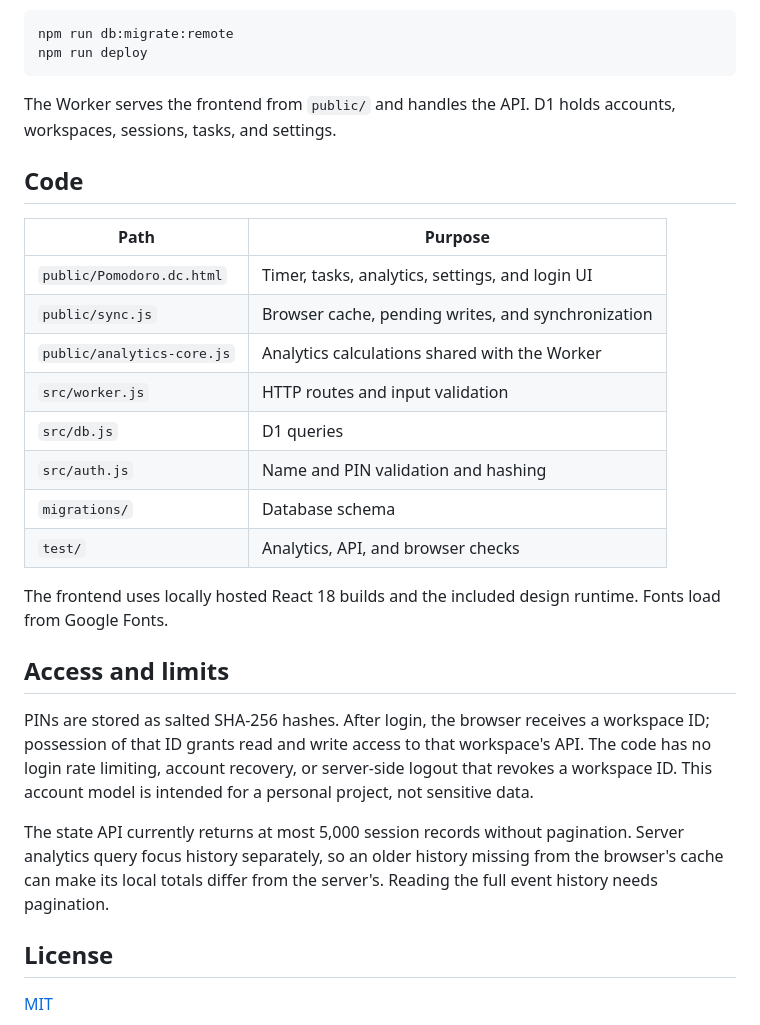
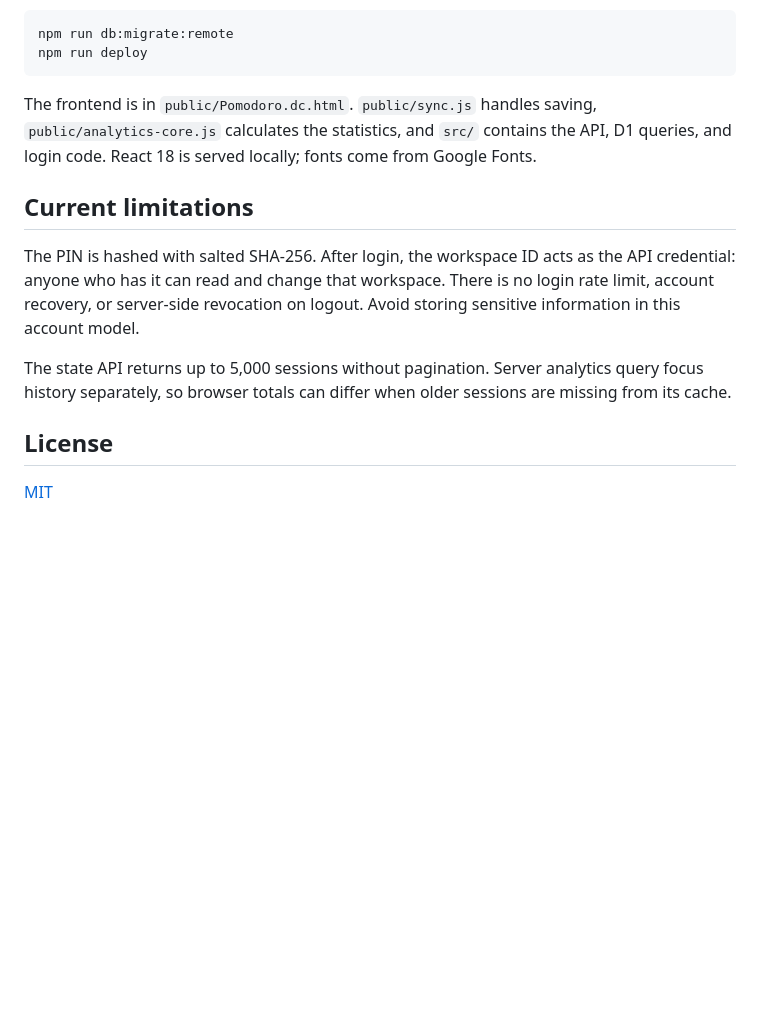
Before and after one commit to mohammad-dargahwala/Cadence, a Markdown page: README.md, the part around one of its changes. Drawn GitHub-style; blank space fills up the shorter version.

````diff
--- a/README.md
+++ b/README.md
@@ -60,28 +49,13 @@ npm run db:migrate:remote
 npm run deploy
 ```
 
-The Worker serves the frontend from `public/` and handles the API. D1 holds accounts, workspaces, sessions, tasks, and settings.
+The frontend is in `public/Pomodoro.dc.html`. `public/sync.js` handles saving, `public/analytics-core.js` calculates the statistics, and `src/` contains the API, D1 queries, and login code. React 18 is served locally; fonts come from Google Fonts.
 
-## Code
+## Current limitations
 
-| Path | Purpose |
-| --- | --- |
-| `public/Pomodoro.dc.html` | Timer, tasks, analytics, settings, and login UI |
-| `public/sync.js` | Browser cache, pending writes, and synchronization |
-| `public/analytics-core.js` | Analytics calculations shared with the Worker |
-| `src/worker.js` | HTTP routes and input validation |
-| `src/db.js` | D1 queries |
-| `src/auth.js` | Name and PIN validation and hashing |
-| `migrations/` | Database schema |
-| `test/` | Analytics, API, and browser checks |
+The PIN is hashed with salted SHA-256. After login, the workspace ID acts as the API credential: anyone who has it can read and change that workspace. There is no login rate limit, account recovery, or server-side revocation on logout. Avoid storing sensitive information in this account model.
 
-The frontend uses locally hosted React 18 builds and the included design runtime. Fonts load from Google Fonts.
-
-## Access and limits
-
-PINs are stored as salted SHA-256 hashes. After login, the browser receives a workspace ID; possession of that ID grants read and write access to that workspace's API. The code has no login rate limiting, account recovery, or server-side logout that revokes a workspace ID. This account model is intended for a personal project, not sensitive data.
-
-The state API currently returns at most 5,000 session records without pagination. Server analytics query focus history separately, so an older history missing from the browser's cache can make its local totals differ from the server's. Reading the full event history needs pagination.
+The state API returns up to 5,000 sessions without pagination. Server analytics query focus history separately, so browser totals can differ when older sessions are missing from its cache.
 
 ## License
 
````
Also changed, not shown: other parts of README.md (+19 -30 lines).
